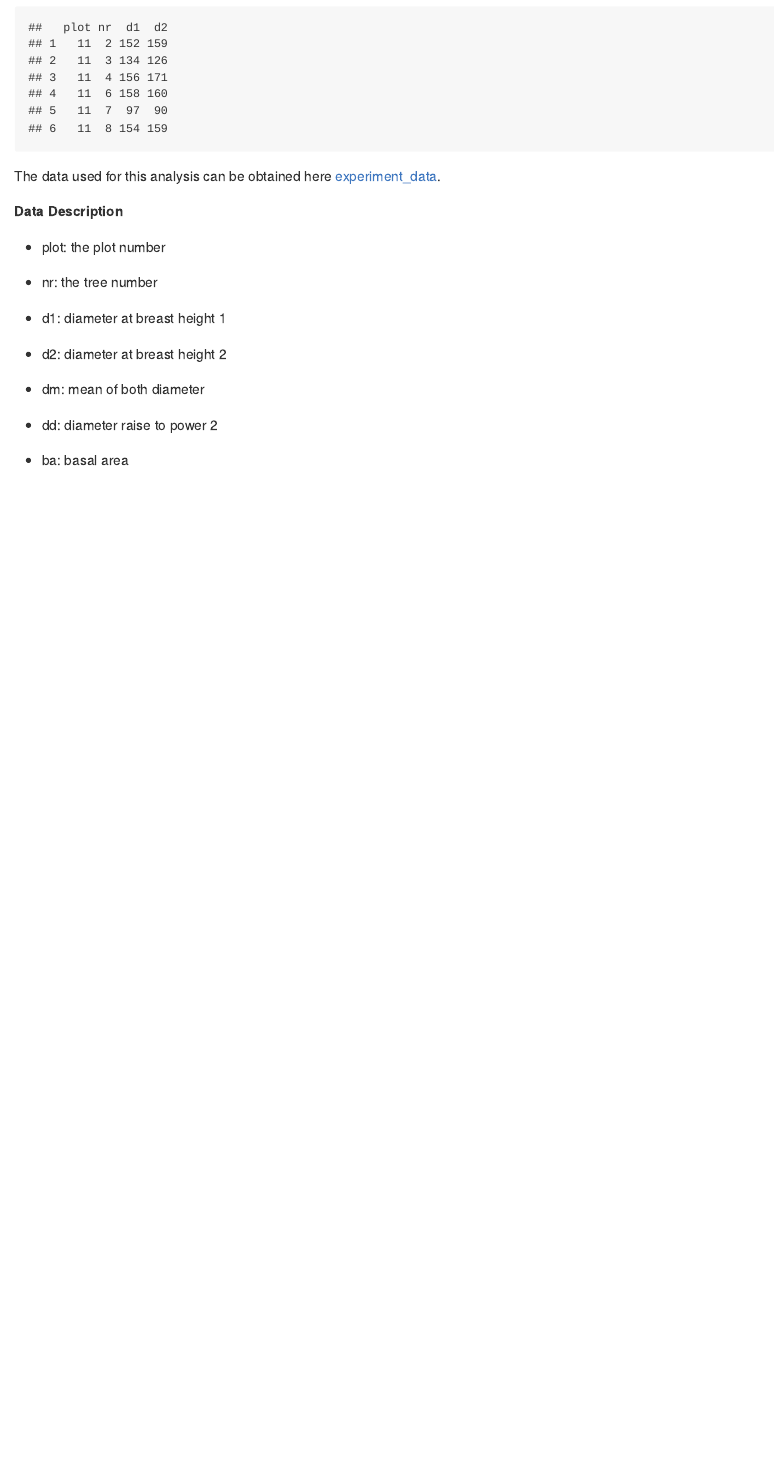
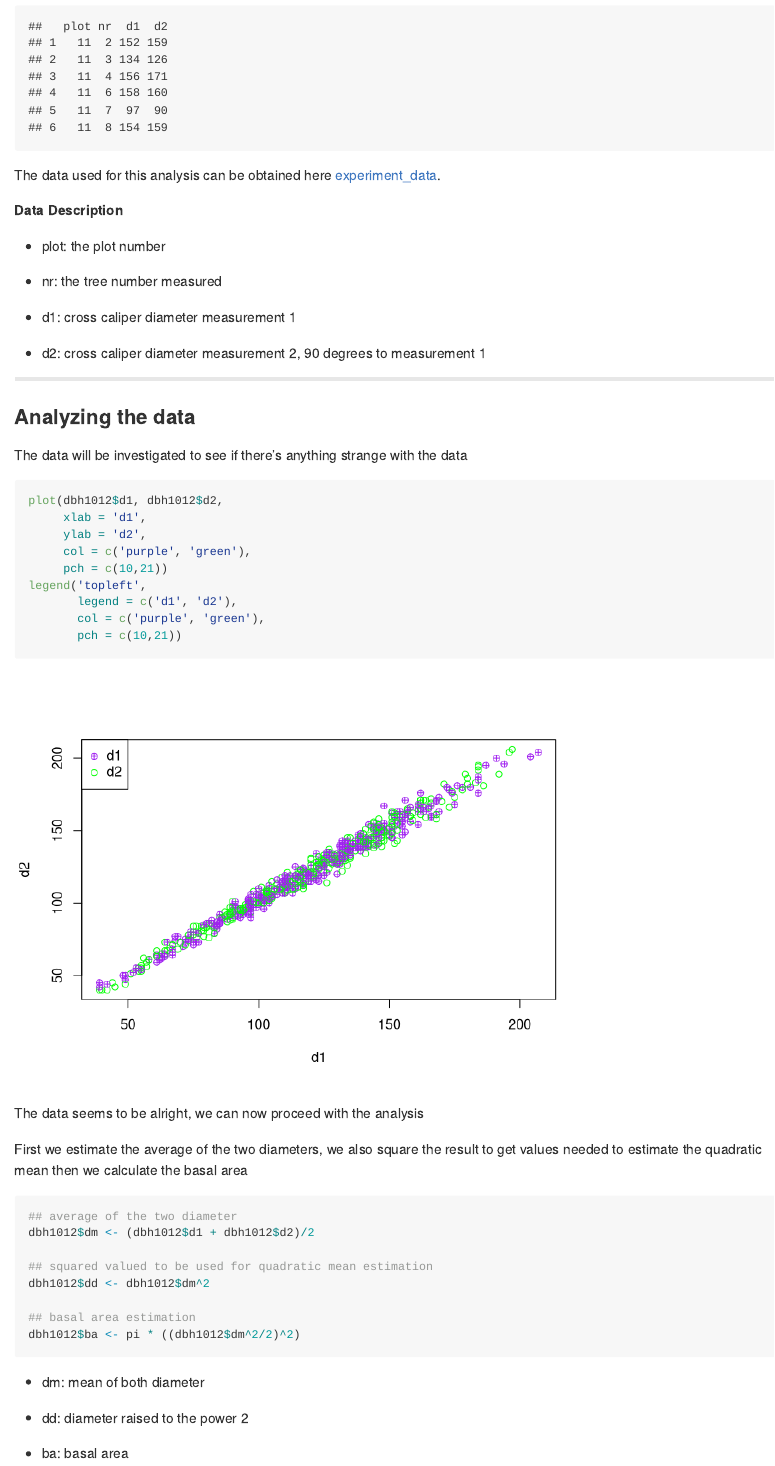
Before and after one commit to xrander/Slu_experiment, an R Markdown document (README.rmd): the page in a window 1100 px wide, from 4290 px down before the commit and from 4310 px down after it, so that both start at the same text. Rendered offline with R 4.5, knitr and Pandoc, with nearby package versions; long lines of code are wrapped.

`````diff
--- a/README.rmd
+++ b/README.rmd
@@ -130,14 +132,44 @@
 
 - plot: the plot number
 
-- nr: the tree number
+- nr: the tree number measured
 
-- d1: diameter at breast height 1
+- d1: cross caliper diameter measurement 1
 
-- d2: diameter at breast height 2
+- d2: cross caliper diameter measurement 2, 90 degrees to measurement 1
+
+* * * * * * *
+
+### Analyzing the data
+The data will be investigated to see if there's anything strange with the data
+
+````{r}
+plot(dbh1012$d1, dbh1012$d2,
+     xlab = 'd1',
+     ylab = 'd2',
+     col = c('purple', 'green'),
+     pch = c(10,21))
+legend('topleft',
+       legend = c('d1', 'd2'),
+       col = c('purple', 'green'),
+       pch = c(10,21))
+````
+The data seems to be alright, we can now proceed with the analysis
+
+First we estimate the average of the two diameters, we also square the result to get values needed to estimate the quadratic mean then we calculate the basal area
+````{r}
+## average of the two diameter
+dbh1012$dm <- (dbh1012$d1 + dbh1012$d2)/2
+
+## squared valued to be used for quadratic mean estimation
+dbh1012$dd <- dbh1012$dm^2
+
+## basal area estimation
+dbh1012$ba <- pi * ((dbh1012$dm^2/2)^2)
+````
 
 - dm: mean of both diameter
 
-- dd: diameter raise to power 2
+- dd: diameter raised to the power 2
 
 - ba: basal area
`````
Also changed, not shown: Readme.md, README.rmd (13 more changed lines), 1 other file.
